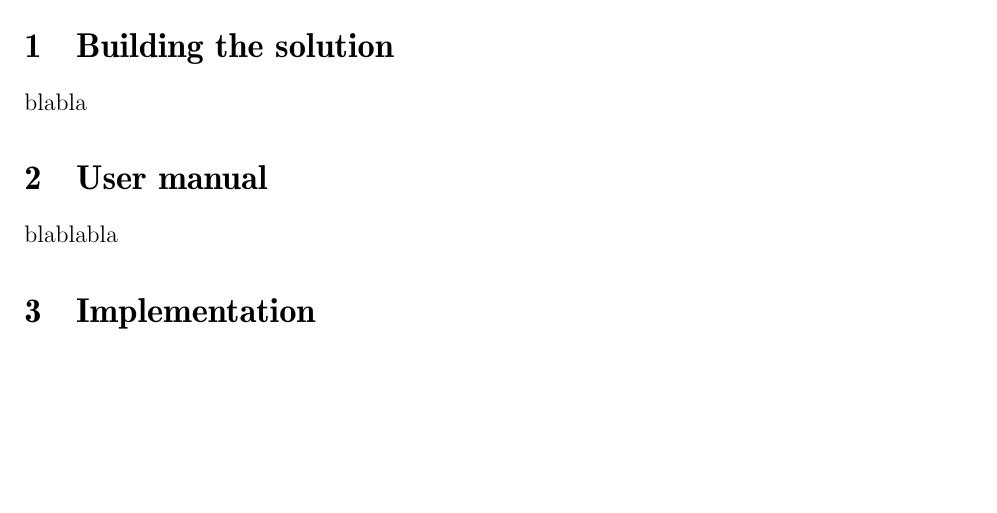
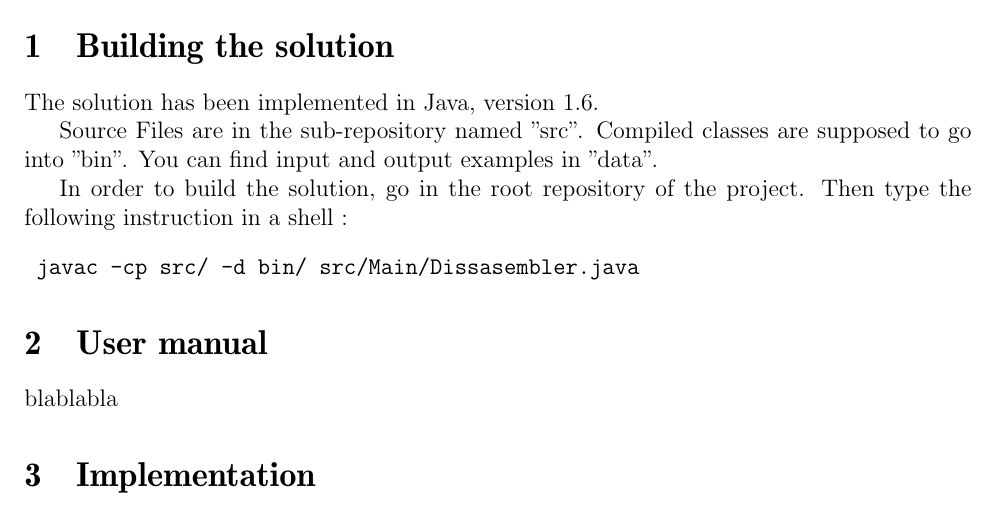
Before and after one commit to Furzel/MipsDissasembler, a LaTeX document (rapport/report.tex, which reads rapport/build_manual.tex): part of page 4 of 7, cut so that both start at the same text, the shorter picture padded with empty space. Compiled offline with LaTeX, dvips and Ghostscript.

Commit message:
build manual

```diff
--- a/rapport/build_manual.tex
+++ b/rapport/build_manual.tex
@@ -1,3 +1,10 @@
 \section{Building the solution}
 
-blabla
+The solution has been implemented in Java, version 1.6.
+
+Source Files are in the sub-repository named "src". Compiled classes are supposed to go into "bin". You can find input and output examples in "data".
+
+In order to build the solution, go in the root repository of the project. Then type the following instruction in a shell :
+\begin{verbatim}
+	javac -cp src/ -d bin/ src/Main/Dissasembler.java
+\end{verbatim}
```
Also changed, not shown: 1 other file.
